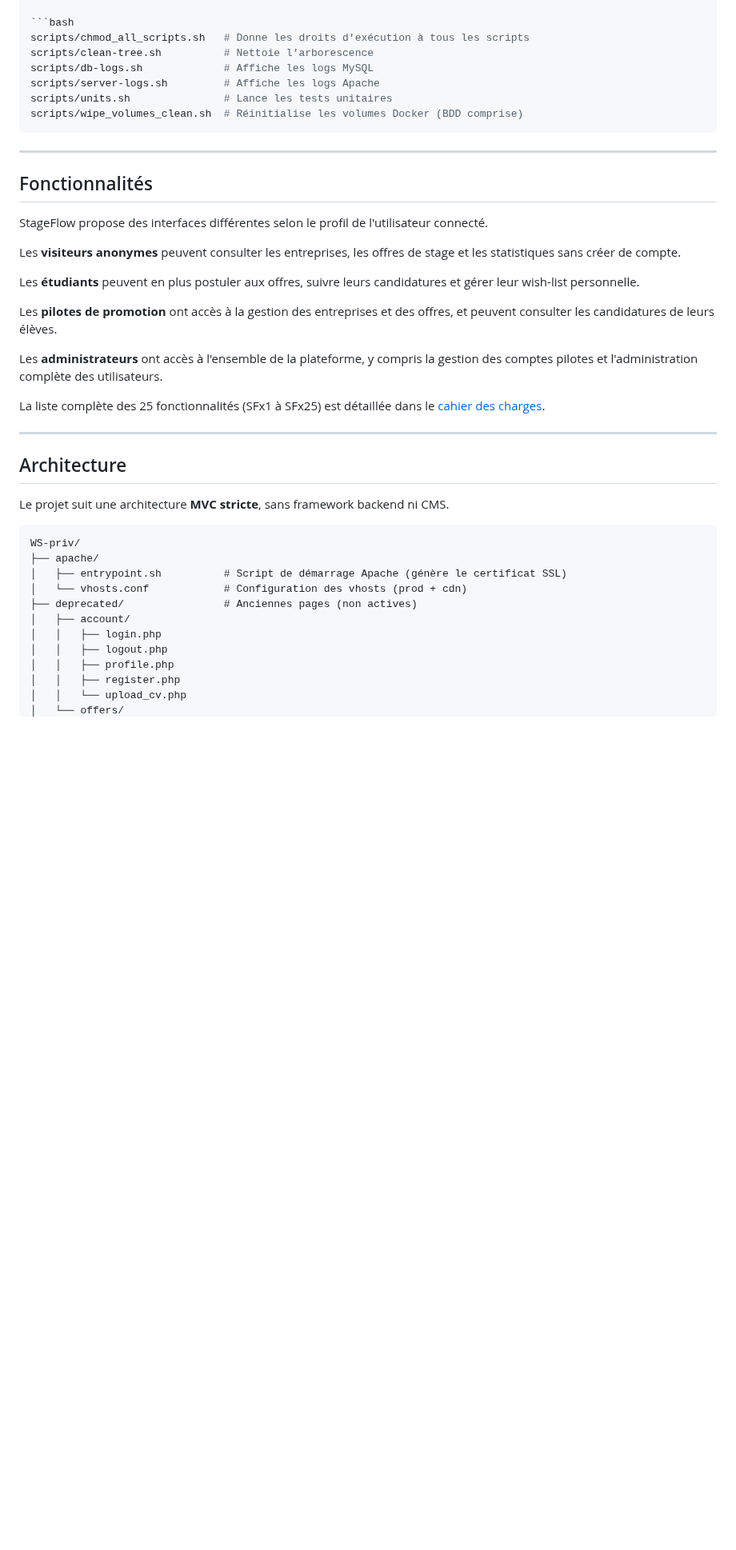
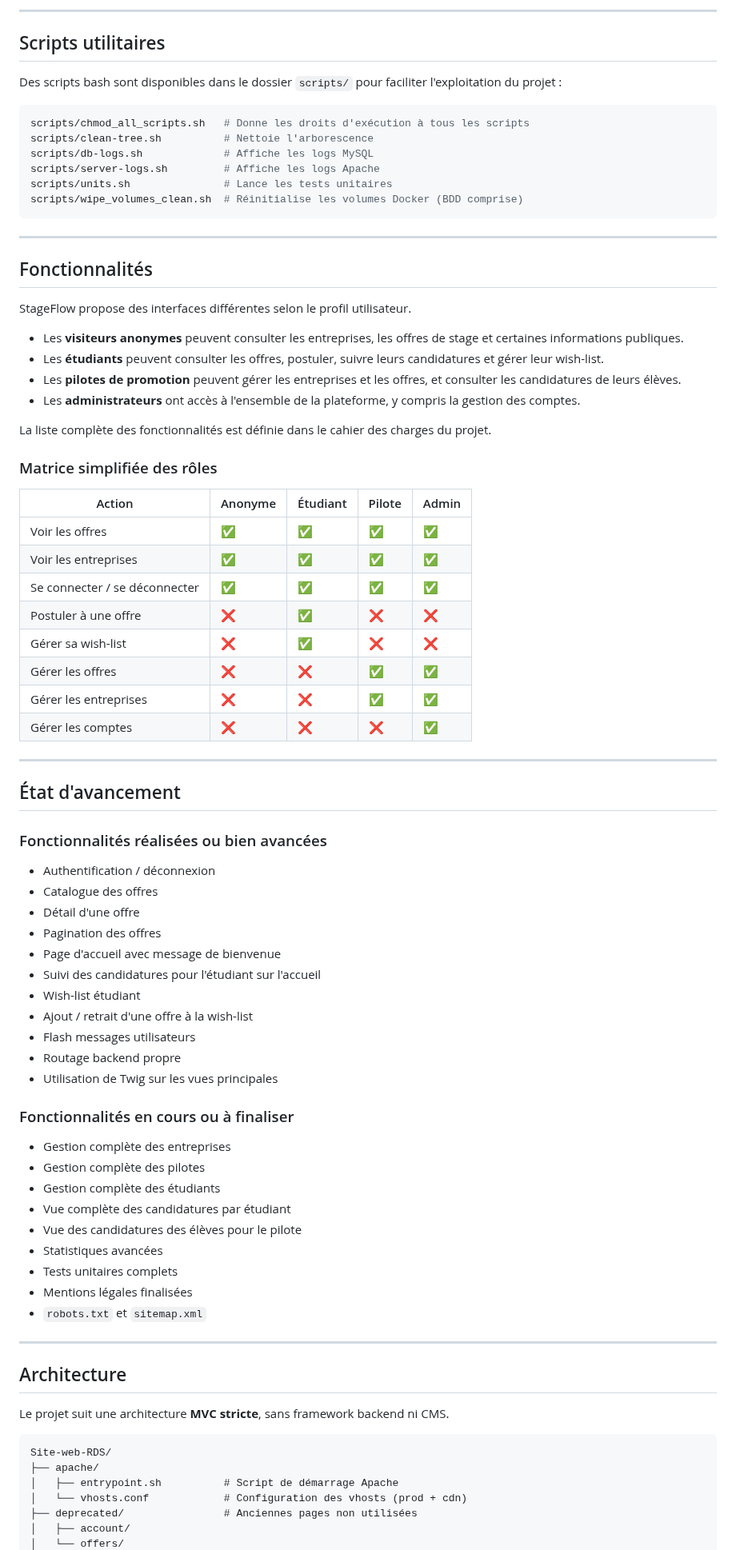
Before and after one commit to Vladimir-Maj/Site-web-RDS, a Markdown page: README.md, the part around one of its changes. Shown at 80% size. Drawn GitHub-style; blank space fills up the shorter version.

Commit message:
Update README.md
Plus de précision.

Meilleur explication d'insertion des données dans la base de données.

````diff
--- a/README.md
+++ b/README.md
@@ -130,3 +191,8 @@ Des scripts bash sont disponibles dans le dossier `scripts/` pour faciliter la g
+---
+
+## Scripts utilitaires
+
+Des scripts bash sont disponibles dans le dossier `scripts/` pour faciliter l'exploitation du projet :
 
 ```bash
 scripts/chmod_all_scripts.sh   # Donne les droits d'exécution à tous les scripts
@@ -141,17 +207,57 @@ scripts/wipe_volumes_clean.sh  # Réinitialise les volumes Docker (BDD comprise)
 
 ## Fonctionnalités
 
-StageFlow propose des interfaces différentes selon le profil de l'utilisateur connecté.
+StageFlow propose des interfaces différentes selon le profil utilisateur.
 
-Les **visiteurs anonymes** peuvent consulter les entreprises, les offres de stage et les statistiques sans créer de compte.
+- Les **visiteurs anonymes** peuvent consulter les entreprises, les offres de stage et certaines informations publiques.
+- Les **étudiants** peuvent consulter les offres, postuler, suivre leurs candidatures et gérer leur wish-list.
+- Les **pilotes de promotion** peuvent gérer les entreprises et les offres, et consulter les candidatures de leurs élèves.
+- Les **administrateurs** ont accès à l'ensemble de la plateforme, y compris la gestion des comptes.
 
-Les **étudiants** peuvent en plus postuler aux offres, suivre leurs candidatures et gérer leur wish-list personnelle.
+La liste complète des fonctionnalités est définie dans le cahier des charges du projet.
 
-Les **pilotes de promotion** ont accès à la gestion des entreprises et des offres, et peuvent consulter les candidatures de leurs élèves.
+### Matrice simplifiée des rôles
 
-Les **administrateurs** ont accès à l'ensemble de la plateforme, y compris la gestion des comptes pilotes et l'administration complète des utilisateurs.
+| Action | Anonyme | Étudiant | Pilote | Admin |
+|---|---|---|---|---|
+| Voir les offres | ✅ | ✅ | ✅ | ✅ |
+| Voir les entreprises | ✅ | ✅ | ✅ | ✅ |
+| Se connecter / se déconnecter | ✅ | ✅ | ✅ | ✅ |
+| Postuler à une offre | ❌ | ✅ | ❌ | ❌ |
+| Gérer sa wish-list | ❌ | ✅ | ❌ | ❌ |
+| Gérer les offres | ❌ | ❌ | ✅ | ✅ |
+| Gérer les entreprises | ❌ | ❌ | ✅ | ✅ |
+| Gérer les comptes | ❌ | ❌ | ❌ | ✅ |
 
-La liste complète des 25 fonctionnalités (SFx1 à SFx25) est détaillée dans le [cahier des charges](docs/cahier-des-charges.md).
+---
+
+## État d'avancement
+
+### Fonctionnalités réalisées ou bien avancées
+
+- Authentification / déconnexion
+- Catalogue des offres
+- Détail d'une offre
+- Pagination des offres
+- Page d'accueil avec message de bienvenue
+- Suivi des candidatures pour l'étudiant sur l'accueil
+- Wish-list étudiant
+- Ajout / retrait d'une offre à la wish-list
+- Flash messages utilisateurs
+- Routage backend propre
+- Utilisation de Twig sur les vues principales
+
+### Fonctionnalités en cours ou à finaliser
+
+- Gestion complète des entreprises
+- Gestion complète des pilotes
+- Gestion complète des étudiants
+- Vue complète des candidatures par étudiant
+- Vue des candidatures des élèves pour le pilote
+- Statistiques avancées
+- Tests unitaires complets
+- Mentions légales finalisées
+- `robots.txt` et `sitemap.xml`
 
 ---
 
@@ -160,15 +266,10 @@ La liste complète des 25 fonctionnalités (SFx1 à SFx25) est détaillée dans
 Le projet suit une architecture **MVC stricte**, sans framework backend ni CMS.
 
 ```
-WS-priv/
+Site-web-RDS/
 ├── apache/
-│   ├── entrypoint.sh          # Script de démarrage Apache (génère le certificat SSL)
+│   ├── entrypoint.sh          # Script de démarrage Apache
 │   └── vhosts.conf            # Configuration des vhosts (prod + cdn)
-├── deprecated/                # Anciennes pages (non actives)
+├── deprecated/                # Anciennes pages non utilisées
 │   ├── account/
-│   │   ├── login.php
-│   │   ├── logout.php
-│   │   ├── profile.php
-│   │   ├── register.php
-│   │   └── upload_cv.php
 │   └── offers/
````
Also changed, not shown: other parts of README.md (+162 -78 lines).
